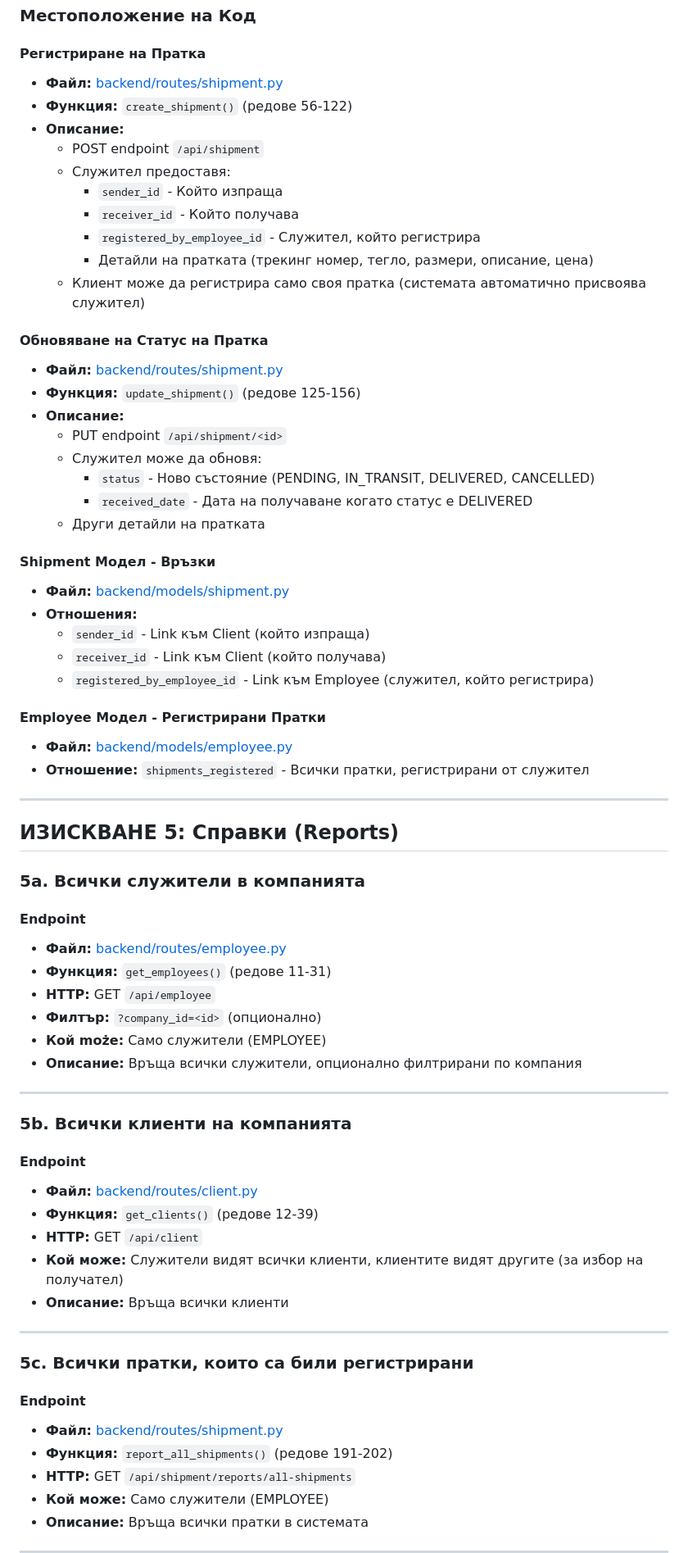
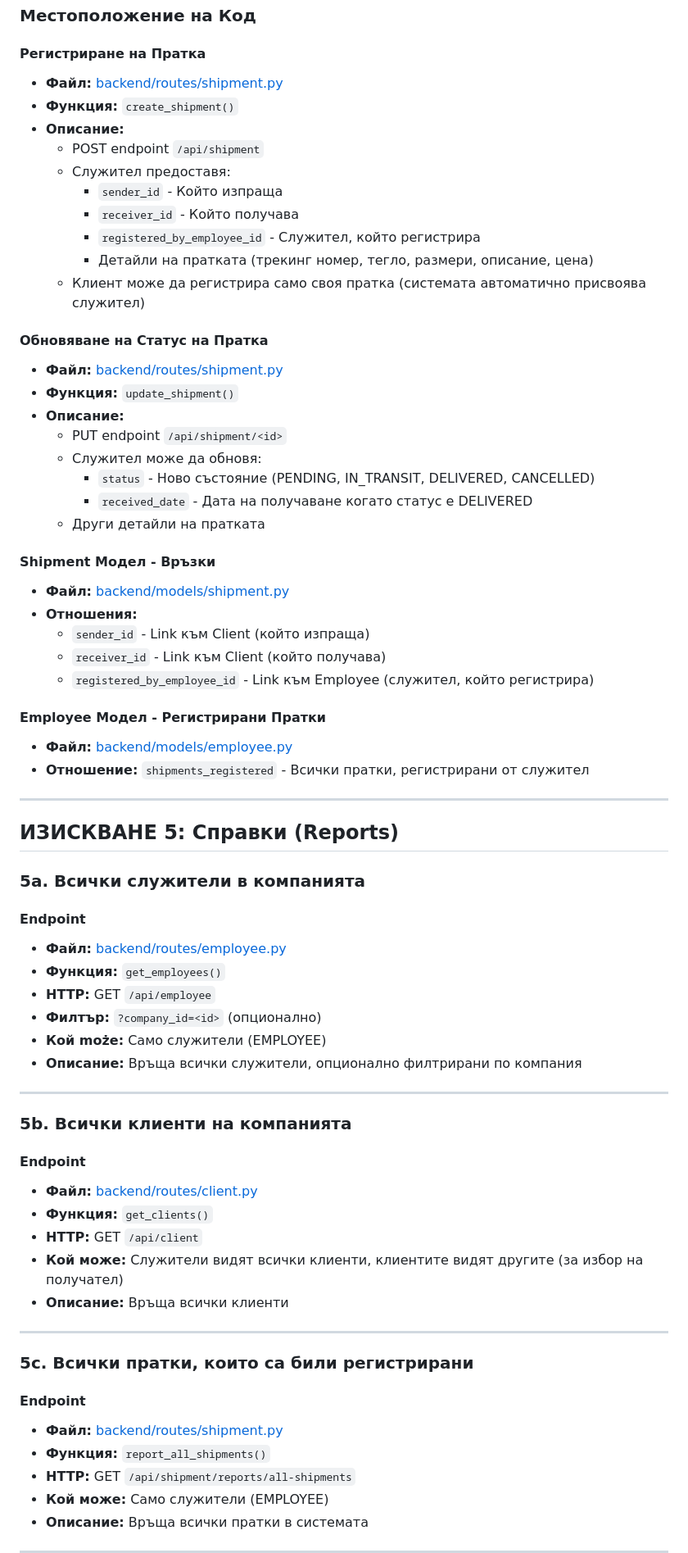
Before and after one commit to Sashouuu/Logistics-company, a Markdown page: REQUIREMENTS_MAPPING.md, the part around one of its changes. Shown at 82% size. Drawn GitHub-style.

```diff
--- a/REQUIREMENTS_MAPPING.md
+++ b/REQUIREMENTS_MAPPING.md
@@ -236,8 +236,8 @@ if claims.get("role") != "EMPLOYEE":
 ### Местоположение на Код
 
 #### Регистриране на Пратка
-- **Файл:** [backend/routes/shipment.py](backend/routes/shipment.py#L56-L122)
-- **Функция:** `create_shipment()` (редове 56-122)
+- **Файл:** [backend/routes/shipment.py](backend/routes/shipment.py)
+- **Функция:** `create_shipment()`
 - **Описание:**
   - POST endpoint `/api/shipment`
   - Служител предоставя:
@@ -248,8 +248,8 @@ if claims.get("role") != "EMPLOYEE":
   - Клиент може да регистрира само своя пратка (системата автоматично присвоява служител)
 
 #### Обновяване на Статус на Пратка
-- **Файл:** [backend/routes/shipment.py](backend/routes/shipment.py#L125-L156)
-- **Функция:** `update_shipment()` (редове 125-156)
+- **Файл:** [backend/routes/shipment.py](backend/routes/shipment.py)
+- **Функция:** `update_shipment()`
 - **Описание:**
   - PUT endpoint `/api/shipment/<id>`
   - Служител може да обновя:
@@ -275,8 +275,8 @@ if claims.get("role") != "EMPLOYEE":
 ### 5a. Всички служители в компанията
 
 #### Endpoint
-- **Файл:** [backend/routes/employee.py](backend/routes/employee.py#L11-L31)
-- **Функция:** `get_employees()` (редове 11-31)
+- **Файл:** [backend/routes/employee.py](backend/routes/employee.py)
+- **Функция:** `get_employees()`
 - **HTTP:** GET `/api/employee`
 - **Филтър:** `?company_id=<id>` (опционално)
 - **Кой może:** Само служители (EMPLOYEE)
@@ -287,8 +287,8 @@ if claims.get("role") != "EMPLOYEE":
 ### 5b. Всички клиенти на компанията
 
 #### Endpoint
-- **Файл:** [backend/routes/client.py](backend/routes/client.py#L12-L39)
-- **Функция:** `get_clients()` (редове 12-39)
+- **Файл:** [backend/routes/client.py](backend/routes/client.py)
+- **Функция:** `get_clients()`
 - **HTTP:** GET `/api/client`
 - **Кой може:** Служители видят всички клиенти, клиентите видят другите (за избор на получател)
 - **Описание:** Връща всички клиенти
@@ -298,8 +298,8 @@ if claims.get("role") != "EMPLOYEE":
 ### 5c. Всички пратки, които са били регистрирани
 
 #### Endpoint
-- **Файл:** [backend/routes/shipment.py](backend/routes/shipment.py#L191-L202)
-- **Функция:** `report_all_shipments()` (редове 191-202)
+- **Файл:** [backend/routes/shipment.py](backend/routes/shipment.py)
+- **Функция:** `report_all_shipments()`
 - **HTTP:** GET `/api/shipment/reports/all-shipments`
 - **Кой може:** Само служители (EMPLOYEE)
 - **Описание:** Връща всички пратки в системата
```
Also changed, not shown: other parts of REQUIREMENTS_MAPPING.md (+37 -37 lines).
